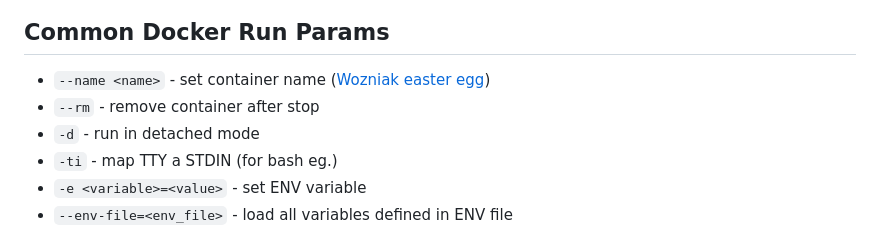
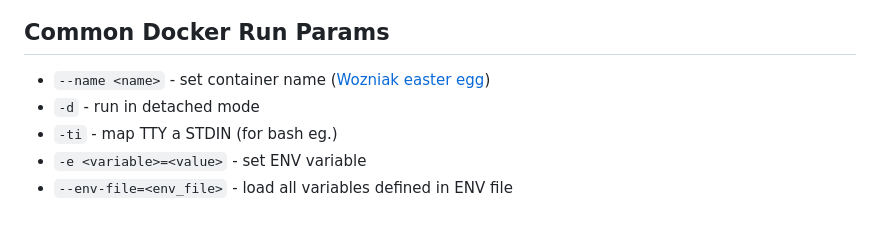
Before and after one commit to ondrejsika/docker-training, a Markdown page: README.md, the part around the change. Rendered like a GitHub page.

Commit message:
feat(README): Remove --rm from run args section

```diff
--- a/README.md
+++ b/README.md
@@ -333,7 +333,6 @@ docker run -ti debian
 ## Common Docker Run Params
 
 - `--name <name>` - set container name ([Wozniak easter egg](https://github.com/moby/moby/blob/master/pkg/namesgenerator/names-generator.go#L852))
-- `--rm` - remove container after stop
 - `-d` - run in detached mode
 - `-ti` - map TTY a STDIN (for bash eg.)
 - `-e <variable>=<value>` - set ENV variable
```
